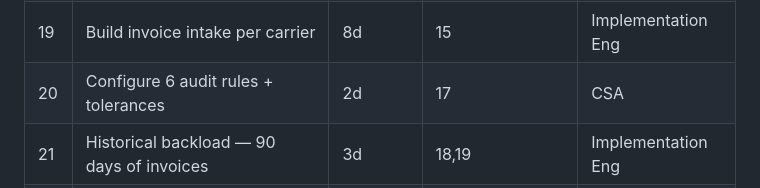
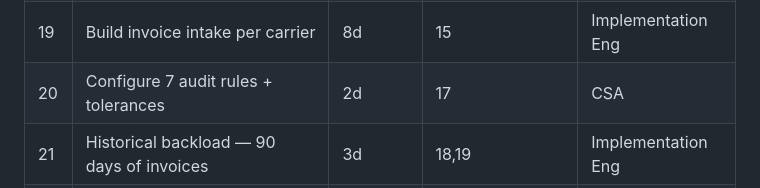
Before and after one commit to Austin-Brock/FreightLens, a Markdown page: docs/implementation-plan.md, the part around the change. Rendered like a GitHub page.

```diff
--- a/docs/implementation-plan.md
+++ b/docs/implementation-plan.md
@@ -51,7 +51,7 @@ phase parent so Smartsheet rolls up duration automatically.
 | 17 | Stand up environment & load contracted rates | 2d | 15 | Implementation Eng |
 | 18 | Build TMS shipment feed (scheduled extract) | 4d | 15 | Customer IT |
 | 19 | Build invoice intake per carrier | 8d | 15 | Implementation Eng |
-| 20 | Configure 6 audit rules + tolerances | 2d | 17 | CSA |
+| 20 | Configure 7 audit rules + tolerances | 2d | 17 | CSA |
 | 21 | Historical backload — 90 days of invoices | 3d | 18,19 | Implementation Eng |
 | 22 | Baseline audit run & variance review with customer | 2d | 20,21 | CSA |
 | 23 | Tune tolerances from baseline false positives | 2d | 22 | CSA |
```
Also changed, not shown: README.md (+1 -1 lines), docs/architecture.md (+7 -5 lines).
